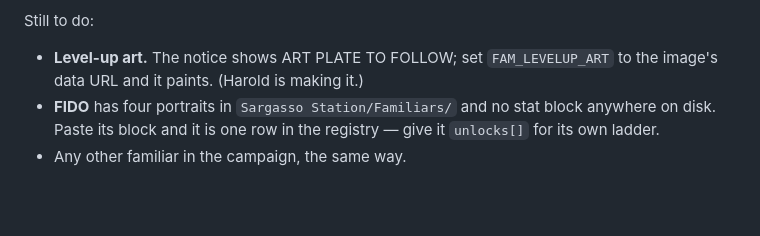
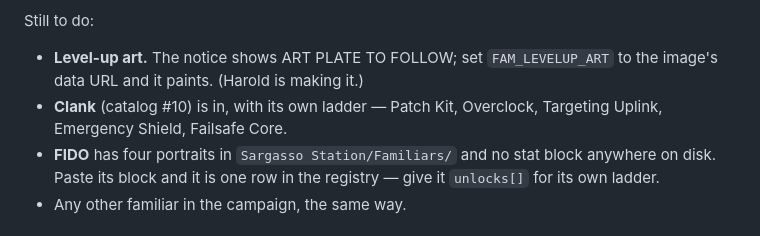
Before and after one commit to Ruptzy/psythara-veil, a Markdown page: Control console/NEXT.md, the part around the change. GitHub-like rendering; blank space fills up the shorter version.

Commit message:
Clank, the backpack drone, as a familiar with a ladder of its own
Catalog item 10 is the source: Tiny construct, AC 13, +1 AC and glide while
worn, storage, detaches to scout, Emergency Override, Scrap Volley (3d6
ballistic, DEX DC 13 for half, no attack roll), a monotone sass module, powers
down at 0 HP until repaired. Its level-1 numbers follow Psyloris at the bottom
of the two-star band; it borrows its portrait from the catalog entry.

Three engine verbs a support drone needs, all generic for the next familiar:
  mountMods        a familiar with a `mounted` toggle applies mods to YOU —
                   skipped if the catalog item is also equipped, so the +1 AC
                   is never counted twice
  healOperative    a special that heals you, dice + its stat, through heal()
  shieldOperative  a special that restores your shields, through addShield()
plus overclock toggles (a boost to a named special, paid in HP at End Round)
and unlock-granted resistances (only immunities merged before).

Clank, level 1 to 10:
  L2  Vent Crawler      for the DM
  L3  Patch Kit         1/cycle: heals you 1d8 + INT
  L4  +1 DEX +1 INT . Scrap Volley 4d6
  L5  Overclock         toggle: Volley +1d6; Clank takes 2 at End Round
  L6  Hardened Chassis  resists ballistic and slashing
  L7  Targeting Uplink  recharge 5–6: advantage on your next attack (a real
                        atkAdv effect attackSwing reads) . Volley 5d6
  L8  +1 DEX +1 INT
  L9  Emergency Shield  1/cycle: +10 shields to you
  L10 Failsafe Core     once per cycle, reboots at 1 HP . Volley 6d6

Verified: probe194 drives every rung through the real click path, including
the never-twice guard; 257 probes across sixteen suites, stress fuzzer and
audit clean, the card checked on screen.

Co-Authored-By: Claude Opus 5 <noreply@anthropic.com>

```diff
--- a/Control console/NEXT.md
+++ b/Control console/NEXT.md
@@ -67,6 +67,8 @@ Levelling up holds the screen with an acknowledge.
 Still to do:
 - **Level-up art.** The notice shows ART PLATE TO FOLLOW; set
   `FAM_LEVELUP_ART` to the image's data URL and it paints. (Harold is making it.)
+- **Clank** (catalog #10) is in, with its own ladder — Patch Kit, Overclock,
+  Targeting Uplink, Emergency Shield, Failsafe Core.
 - **FIDO** has four portraits in `Sargasso Station/Familiars/` and no stat
   block anywhere on disk. Paste its block and it is one row in the registry —
   give it `unlocks[]` for its own ladder.
```
